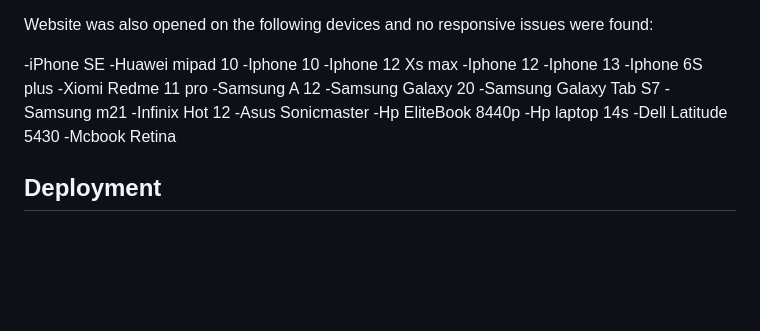
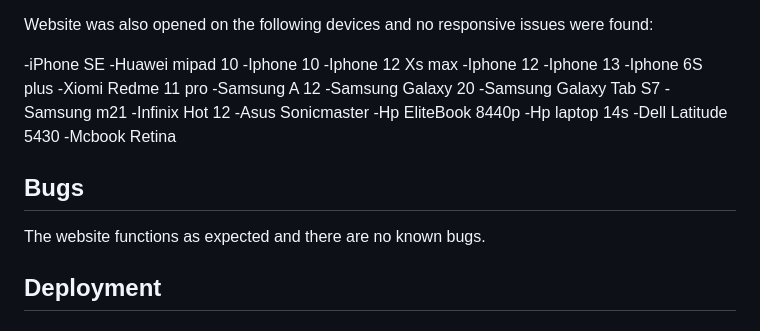
Before and after one commit to samuelandersoncodes/save-food, a Markdown page: README.md, the part around the change. Drawn GitHub-style; blank space fills up the shorter version.

Commit message:
docs: Add bugs section to readme

```diff
--- a/README.md
+++ b/README.md
@@ -862,6 +862,10 @@ Website was also opened on the following devices and no responsive issues were f
 -Dell Latitude 5430
 -Mcbook Retina
 
+## Bugs
+
+The website functions as expected and there are no known bugs.
+
 ## Deployment
 
 ### Version Control
```
